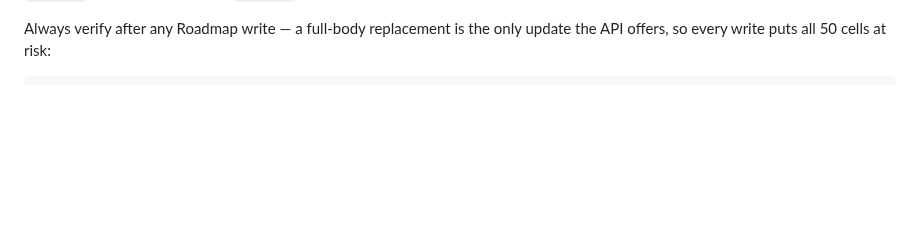
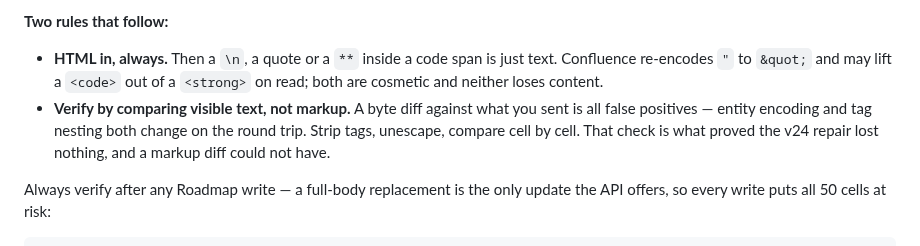
Before and after one commit to davina-li-01/internship-tracker, a Markdown page: docs/BACKLOG.md, the part around one of its changes. Rendered like a GitHub page; blank space fills up the shorter version.

```diff
--- a/docs/BACKLOG.md
+++ b/docs/BACKLOG.md
@@ -35,3 +51,12 @@ Correct form:
+**Two rules that follow:**
+
+- **HTML in, always.** Then a `\n`, a quote or a `**` inside a code span is just
+  text. Confluence re-encodes `"` to `&quot;` and may lift a `<code>` out of a
+  `<strong>` on read; both are cosmetic and neither loses content.
+- **Verify by comparing visible text, not markup.** A byte diff against what you
+  sent is all false positives — entity encoding and tag nesting both change on
+  the round trip. Strip tags, unescape, compare cell by cell. That check is what
+  proved the v24 repair lost nothing, and a markup diff could not have.
 
 Always verify after any Roadmap write — a full-body replacement is the only
 update the API offers, so every write puts all 50 cells at risk:
```
Also changed, not shown: other parts of docs/BACKLOG.md (+16 -0 lines).
